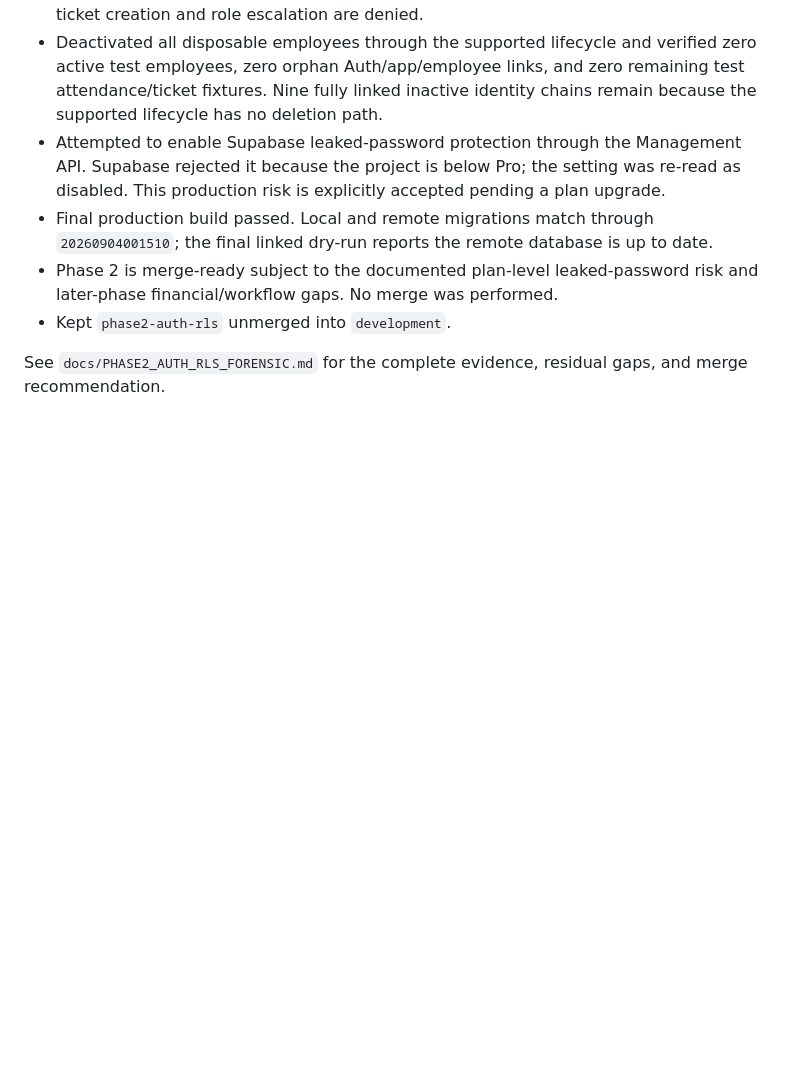
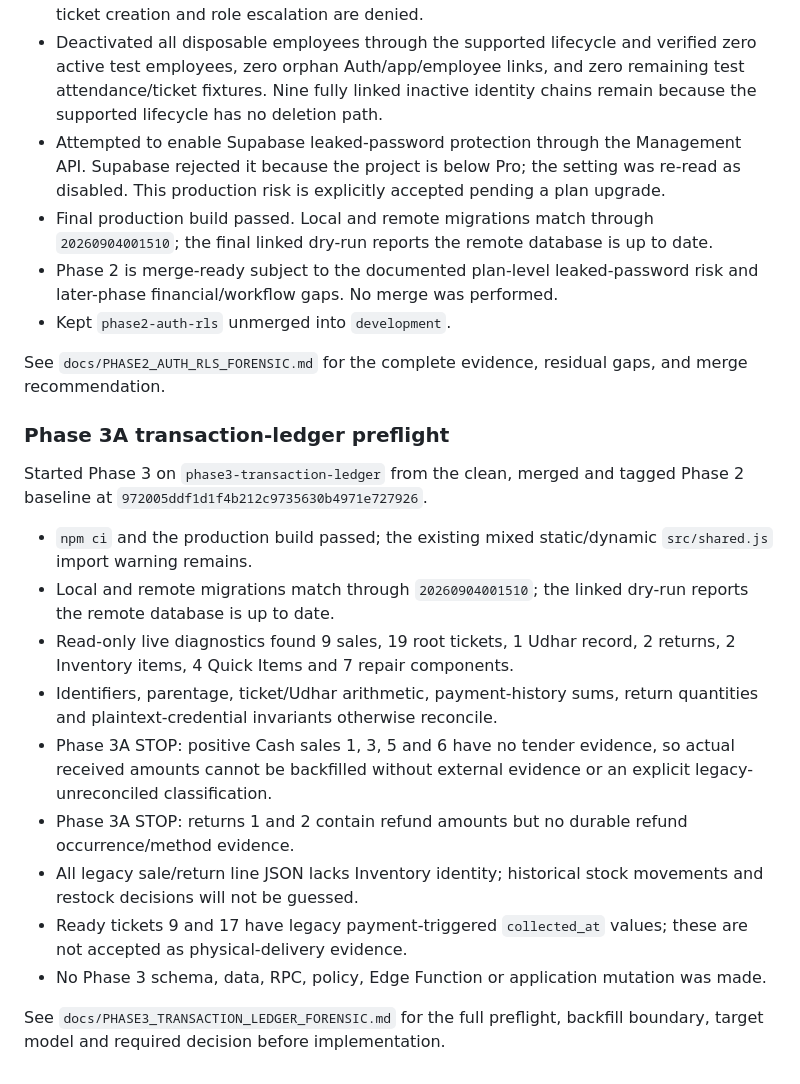
Before and after one commit to zaighaumrana/Orbitoshopv2-v1, a Markdown page: docs/ORBITOSHOPV2_CLIENT_SCHEMA_AUDIT.md, the part around the change. Drawn GitHub-style; blank space fills up the shorter version.

Commit message:
Document Phase 3 transaction preflight

```diff
--- a/docs/ORBITOSHOPV2_CLIENT_SCHEMA_AUDIT.md
+++ b/docs/ORBITOSHOPV2_CLIENT_SCHEMA_AUDIT.md
@@ -870,3 +870,31 @@ Cashier, and separated Orbito Support login/refresh/logout gate passed cleanly.
 
 See `docs/PHASE2_AUTH_RLS_FORENSIC.md` for the complete evidence, residual gaps,
 and merge recommendation.
+
+### Phase 3A transaction-ledger preflight
+
+Started Phase 3 on `phase3-transaction-ledger` from the clean, merged and tagged
+Phase 2 baseline at `972005ddf1d1f4b212c9735630b4971e727926`.
+
+- `npm ci` and the production build passed; the existing mixed static/dynamic
+  `src/shared.js` import warning remains.
+- Local and remote migrations match through `20260904001510`; the linked
+  dry-run reports the remote database is up to date.
+- Read-only live diagnostics found 9 sales, 19 root tickets, 1 Udhar record, 2
+  returns, 2 Inventory items, 4 Quick Items and 7 repair components.
+- Identifiers, parentage, ticket/Udhar arithmetic, payment-history sums, return
+  quantities and plaintext-credential invariants otherwise reconcile.
+- Phase 3A STOP: positive Cash sales 1, 3, 5 and 6 have no tender evidence, so
+  actual received amounts cannot be backfilled without external evidence or an
+  explicit legacy-unreconciled classification.
+- Phase 3A STOP: returns 1 and 2 contain refund amounts but no durable refund
+  occurrence/method evidence.
+- All legacy sale/return line JSON lacks Inventory identity; historical stock
+  movements and restock decisions will not be guessed.
+- Ready tickets 9 and 17 have legacy payment-triggered `collected_at` values;
+  these are not accepted as physical-delivery evidence.
+- No Phase 3 schema, data, RPC, policy, Edge Function or application mutation
+  was made.
+
+See `docs/PHASE3_TRANSACTION_LEDGER_FORENSIC.md` for the full preflight,
+backfill boundary, target model and required decision before implementation.
```
Also changed, not shown: docs/PHASE3_TRANSACTION_LEDGER_FORENSIC.md (added, +350 -0 lines).
